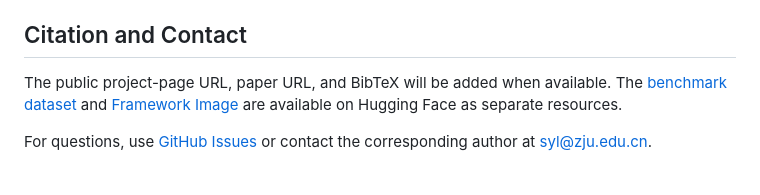
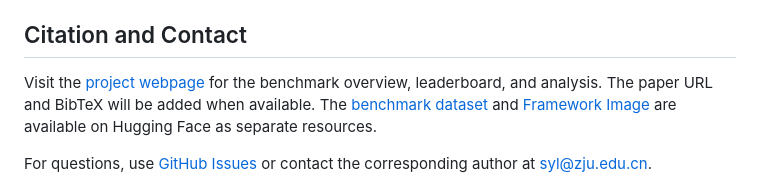
Before and after one commit to ZJU-REAL/DRBenchPro, a Markdown page: README.md, the part around one of its changes. Drawn GitHub-style.

Commit message:
Add project webpage links to README

```diff
--- a/README.md
+++ b/README.md
@@ -365,7 +367,9 @@ after installing the `dev` extra.
 
 ## Citation and Contact
 
-The public project-page URL, paper URL, and BibTeX will be added when available.
+Visit the [project webpage](https://zjureal.com/DRBenchPro/) for the benchmark
+overview, leaderboard, and analysis. The paper URL and BibTeX will be added when
+available.
 The [benchmark dataset](https://huggingface.co/datasets/zhuiluozhiji/DRBenchPro)
 and [Framework Image](https://huggingface.co/datasets/zhuiluozhiji/DRBenchPro-runtime)
 are available on Hugging Face as separate resources.
```
Also changed, not shown: other parts of README.md (+2 -0 lines).
